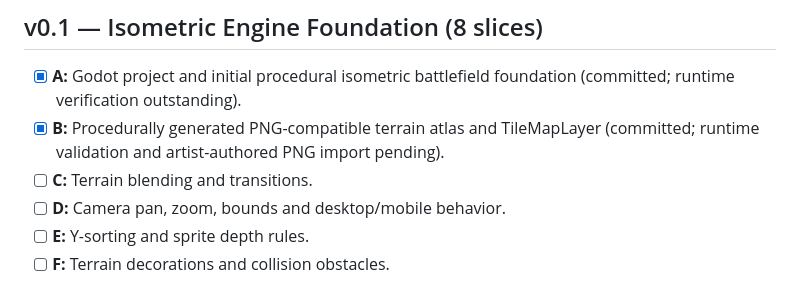
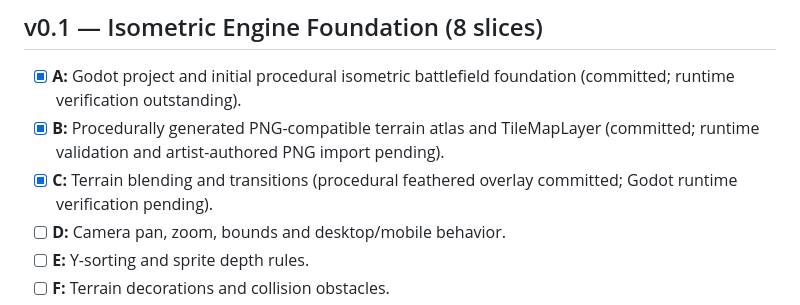
Before and after one commit to AlmightyTank/WebRTS, a Markdown page: docs/ROADMAP-GODOT-ISOMETRIC-1.0.md, the part around the change. Rendered like a GitHub page.

Commit message:
docs: mark slice C terrain transition implementation

```diff
--- a/docs/ROADMAP-GODOT-ISOMETRIC-1.0.md
+++ b/docs/ROADMAP-GODOT-ISOMETRIC-1.0.md
@@ -17,7 +17,7 @@
 ## v0.1 — Isometric Engine Foundation (8 slices)
 - [x] **A:** Godot project and initial procedural isometric battlefield foundation (committed; runtime verification outstanding).
 - [x] **B:** Procedurally generated PNG-compatible terrain atlas and TileMapLayer (committed; runtime validation and artist-authored PNG import pending).
-- [ ] **C:** Terrain blending and transitions.
+- [x] **C:** Terrain blending and transitions (procedural feathered overlay committed; Godot runtime verification pending).
 - [ ] **D:** Camera pan, zoom, bounds and desktop/mobile behavior.
 - [ ] **E:** Y-sorting and sprite depth rules.
 - [ ] **F:** Terrain decorations and collision obstacles.
```
